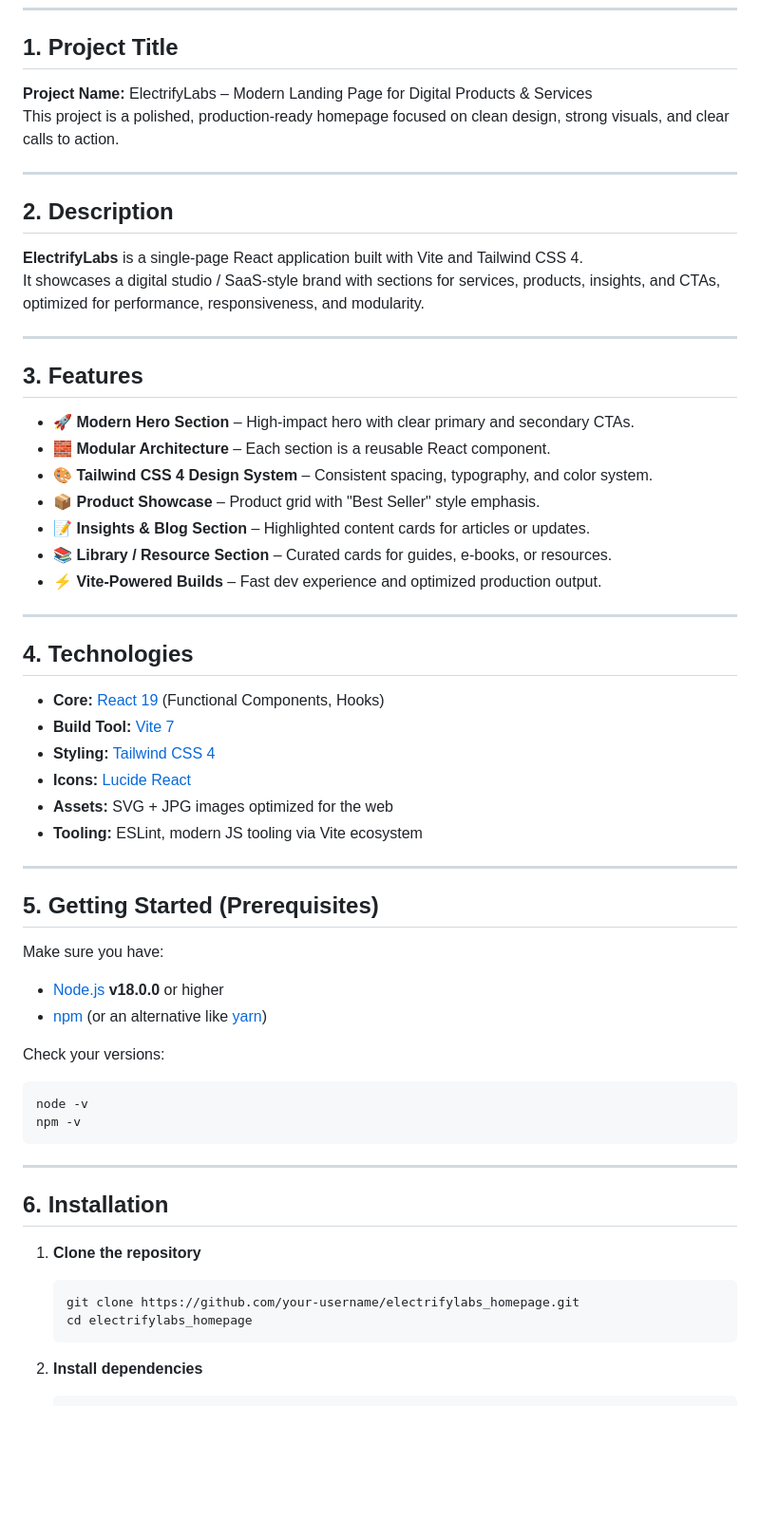
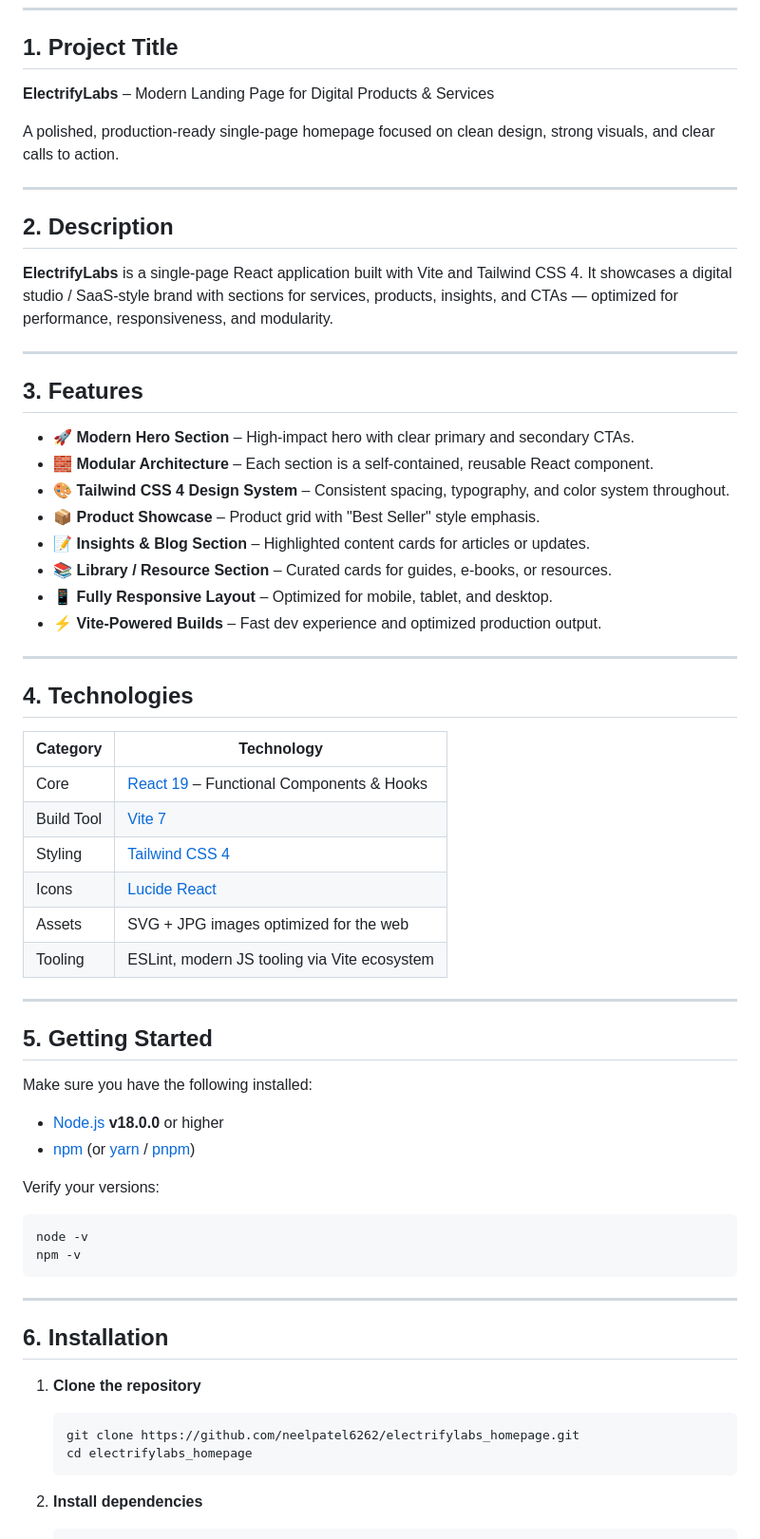
Before and after one commit to neelpatel6262/electrifylabs_homepage, a Markdown page: README.md, the part around one of its changes. Shown at 95% size. Rendered like a GitHub page; blank space fills up the shorter version.

````diff
--- a/README.md
+++ b/README.md
@@ -11,49 +11,52 @@
 
 ## 1. Project Title
 
-**Project Name:** ElectrifyLabs – Modern Landing Page for Digital Products & Services
-This project is a polished, production-ready homepage focused on clean design, strong visuals, and clear calls to action.
+**ElectrifyLabs** – Modern Landing Page for Digital Products & Services
+
+A polished, production-ready single-page homepage focused on clean design, strong visuals, and clear calls to action.
 
 ---
 
 ## 2. Description
 
-**ElectrifyLabs** is a single-page React application built with Vite and Tailwind CSS 4.
-It showcases a digital studio / SaaS-style brand with sections for services, products, insights, and CTAs, optimized for performance, responsiveness, and modularity.
+**ElectrifyLabs** is a single-page React application built with Vite and Tailwind CSS 4. It showcases a digital studio / SaaS-style brand with sections for services, products, insights, and CTAs — optimized for performance, responsiveness, and modularity.
 
 ---
 
 ## 3. Features
 
 - 🚀 **Modern Hero Section** – High-impact hero with clear primary and secondary CTAs.
-- 🧱 **Modular Architecture** – Each section is a reusable React component.
-- 🎨 **Tailwind CSS 4 Design System** – Consistent spacing, typography, and color system.
+- 🧱 **Modular Architecture** – Each section is a self-contained, reusable React component.
+- 🎨 **Tailwind CSS 4 Design System** – Consistent spacing, typography, and color system throughout.
 - 📦 **Product Showcase** – Product grid with "Best Seller" style emphasis.
 - 📝 **Insights & Blog Section** – Highlighted content cards for articles or updates.
 - 📚 **Library / Resource Section** – Curated cards for guides, e-books, or resources.
+- 📱 **Fully Responsive Layout** – Optimized for mobile, tablet, and desktop.
 - ⚡ **Vite-Powered Builds** – Fast dev experience and optimized production output.
 
 ---
 
 ## 4. Technologies
 
-- **Core:** [React 19](https://react.dev/) (Functional Components, Hooks)
-- **Build Tool:** [Vite 7](https://vitejs.dev/)
-- **Styling:** [Tailwind CSS 4](https://tailwindcss.com/)
-- **Icons:** [Lucide React](https://lucide.dev/)
-- **Assets:** SVG + JPG images optimized for the web
-- **Tooling:** ESLint, modern JS tooling via Vite ecosystem
+| Category     | Technology                                          |
+|--------------|-----------------------------------------------------|
+| Core         | [React 19](https://react.dev/) – Functional Components & Hooks |
+| Build Tool   | [Vite 7](https://vitejs.dev/)                       |
+| Styling      | [Tailwind CSS 4](https://tailwindcss.com/)          |
+| Icons        | [Lucide React](https://lucide.dev/)                 |
+| Assets       | SVG + JPG images optimized for the web             |
+| Tooling      | ESLint, modern JS tooling via Vite ecosystem        |
 
 ---
 
-## 5. Getting Started (Prerequisites)
+## 5. Getting Started
 
-Make sure you have:
+Make sure you have the following installed:
 
 - [Node.js](https://nodejs.org/) **v18.0.0** or higher
-- [npm](https://www.npmjs.com/) (or an alternative like [yarn](https://yarnpkg.com/))
+- [npm](https://www.npmjs.com/) (or [yarn](https://yarnpkg.com/) / [pnpm](https://pnpm.io/))
 
-Check your versions:
+Verify your versions:
 
 ```bash
 node -v
@@ -67,7 +70,7 @@ npm -v
 1. **Clone the repository**
 
    ```bash
-   git clone https://github.com/your-username/electrifylabs_homepage.git
+   git clone https://github.com/neelpatel6262/electrifylabs_homepage.git
    cd electrifylabs_homepage
    ```
 
````
Also changed, not shown: other parts of README.md (+55 -61 lines).
